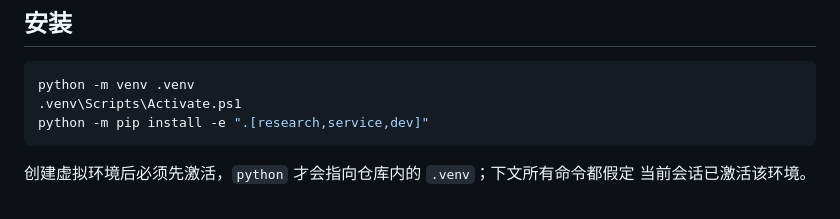
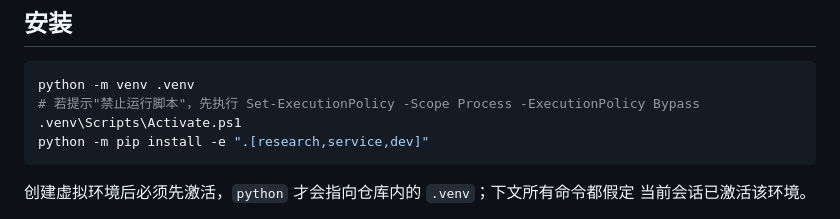
Before and after one commit to Y-Chengh/quant_dev, a Markdown page: README.md, the part around the change. Rendered like a GitHub page.

````diff
--- a/README.md
+++ b/README.md
@@ -29,6 +29,7 @@ quant/
 
 ```powershell
 python -m venv .venv
+# 若提示"禁止运行脚本"，先执行 Set-ExecutionPolicy -Scope Process -ExecutionPolicy Bypass
 .venv\Scripts\Activate.ps1
 python -m pip install -e ".[research,service,dev]"
 ```
````
Also changed, not shown: AGENTS.md (+8 -2 lines).
